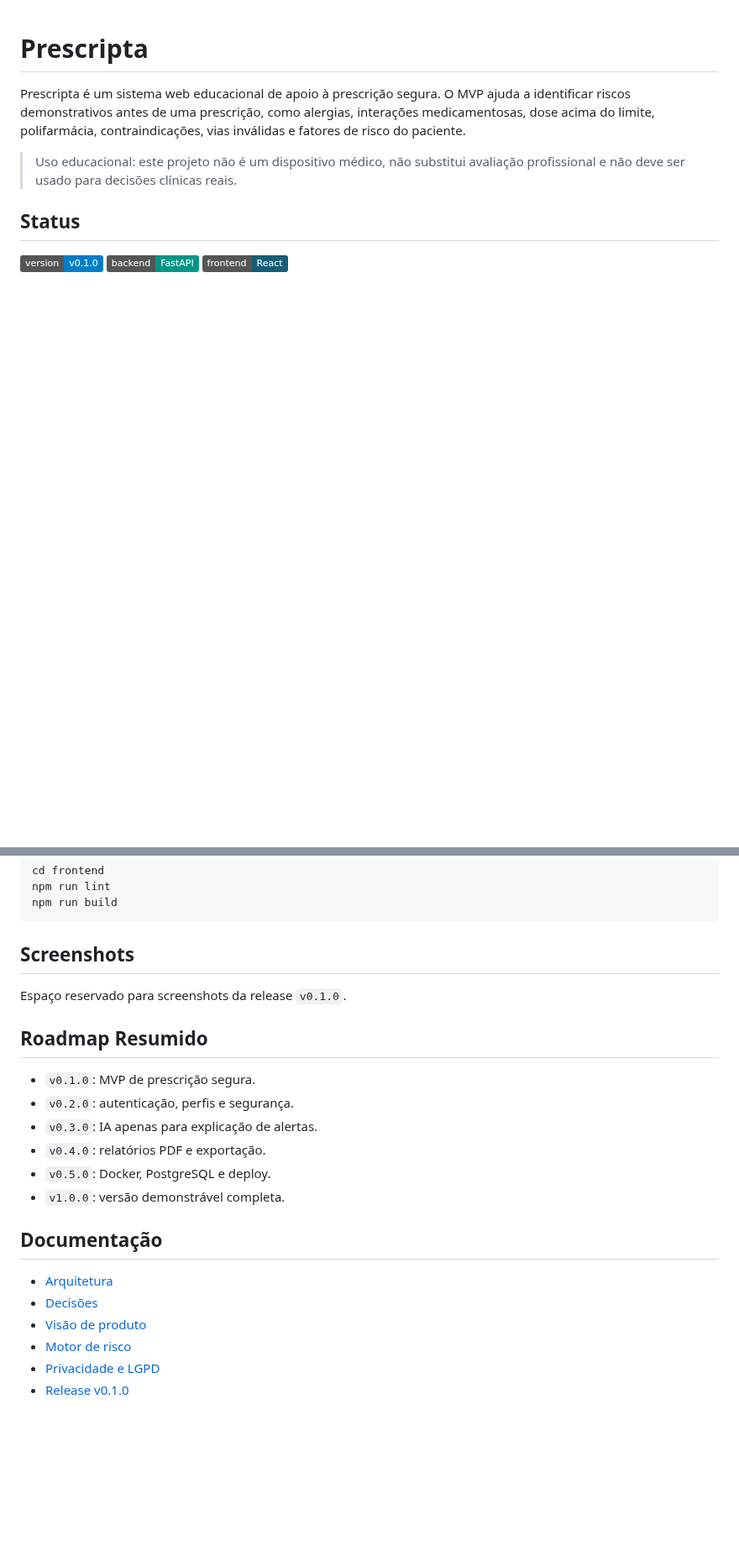
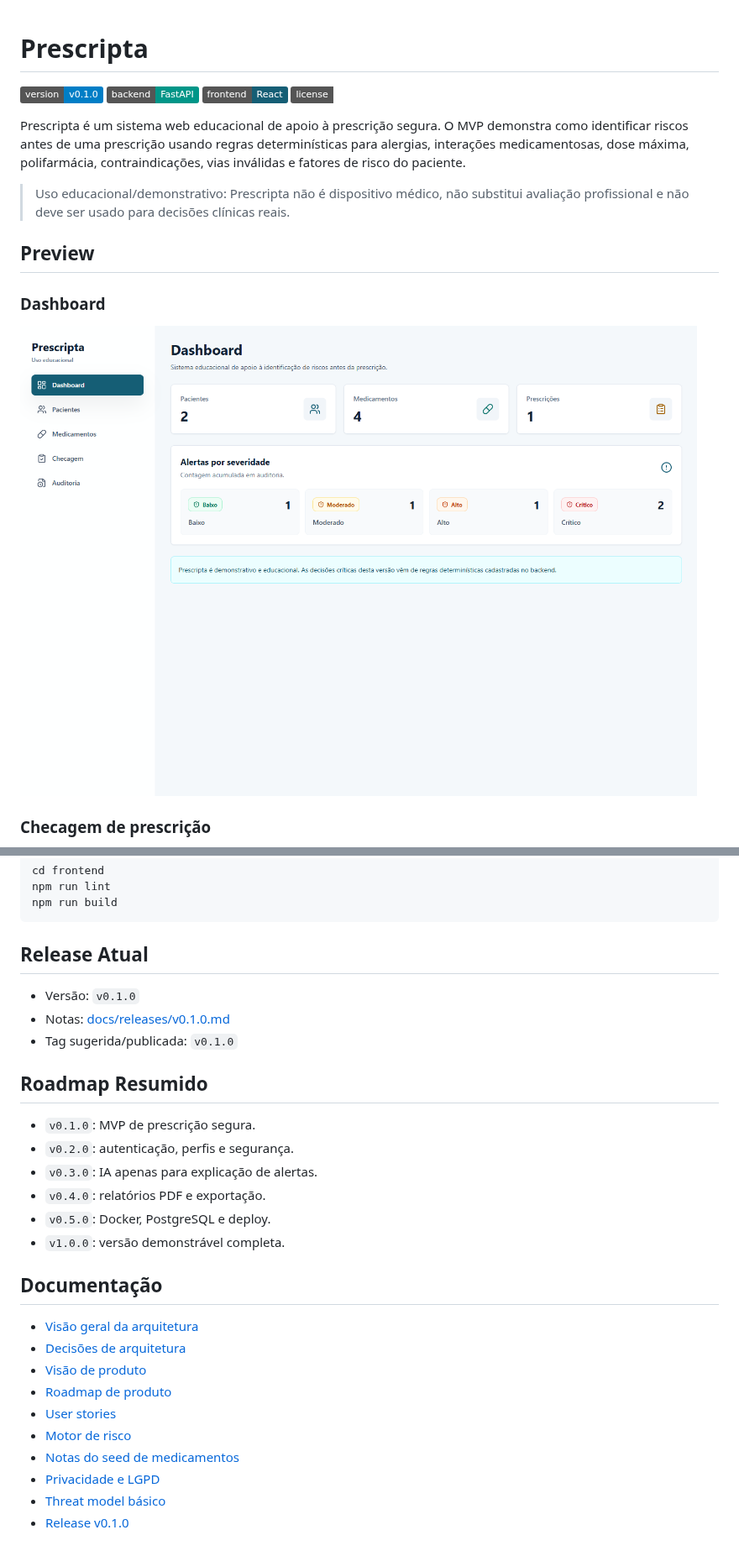
Before and after one commit to Soturine/Prescripta, a Markdown page: README.md, 2 parts joined by grey strips. Shown at 84% size. Drawn GitHub-style; pictures changed too: docs/assets/dashboard.png (added); badges without logos; blank space fills up the shorter version.

Commit message:
docs: improve public repository presentation

````diff
--- a/README.md
+++ b/README.md
@@ -1,11 +1,19 @@
 # Prescripta
-
-Prescripta é um sistema web educacional de apoio à prescrição segura. O MVP ajuda a identificar riscos demonstrativos antes de uma prescrição, como alergias, interações medicamentosas, dose acima do limite, polifarmácia, contraindicações, vias inválidas e fatores de risco do paciente.
-
-> Uso educacional: este projeto não é um dispositivo médico, não substitui avaliação profissional e não deve ser usado para decisões clínicas reais.
-
-## Status
 
 ![Version](https://img.shields.io/badge/version-v0.1.0-blue)
 ![Backend](https://img.shields.io/badge/backend-FastAPI-009688)
 ![Frontend](https://img.shields.io/badge/frontend-React-155E75)
+![License](https://img.shields.io/badge/license-Apache--2.0-slate)
+
+Prescripta é um sistema web educacional de apoio à prescrição segura. O MVP demonstra como identificar riscos antes de uma prescrição usando regras determinísticas para alergias, interações medicamentosas, dose máxima, polifarmácia, contraindicações, vias inválidas e fatores de risco do paciente.
+
+> Uso educacional/demonstrativo: Prescripta não é dispositivo médico, não substitui avaliação profissional e não deve ser usado para decisões clínicas reais.
+
+## Preview
+
+### Dashboard
+
+![Dashboard do Prescripta](docs/assets/dashboard.png)
+
+### Checagem de prescrição
+
@@ -89,9 +106,11 @@ npm run lint
 npm run build
 ```
 
-## Screenshots
+## Release Atual
 
-Espaço reservado para screenshots da release `v0.1.0`.
+- Versão: `v0.1.0`
+- Notas: [docs/releases/v0.1.0.md](docs/releases/v0.1.0.md)
+- Tag sugerida/publicada: `v0.1.0`
 
 ## Roadmap Resumido
 
@@ -104,9 +123,13 @@ Espaço reservado para screenshots da release `v0.1.0`.
 
 ## Documentação
 
-- [Arquitetura](docs/architecture/overview.md)
-- [Decisões](docs/architecture/decisions.md)
+- [Visão geral da arquitetura](docs/architecture/overview.md)
+- [Decisões de arquitetura](docs/architecture/decisions.md)
 - [Visão de produto](docs/product/vision.md)
+- [Roadmap de produto](docs/product/roadmap.md)
+- [User stories](docs/product/user-stories.md)
 - [Motor de risco](docs/clinical-rules/risk-engine.md)
+- [Notas do seed de medicamentos](docs/clinical-rules/medication-seed-notes.md)
 - [Privacidade e LGPD](docs/security/privacy-and-lgpd.md)
+- [Threat model básico](docs/security/threat-model-basic.md)
 - [Release v0.1.0](docs/releases/v0.1.0.md)
````
Also changed, not shown: other parts of README.md (+18 -9 lines), docs/assets/audit.png (added), docs/assets/prescripta-demo.gif (added), docs/assets/prescription-check.png (added).
